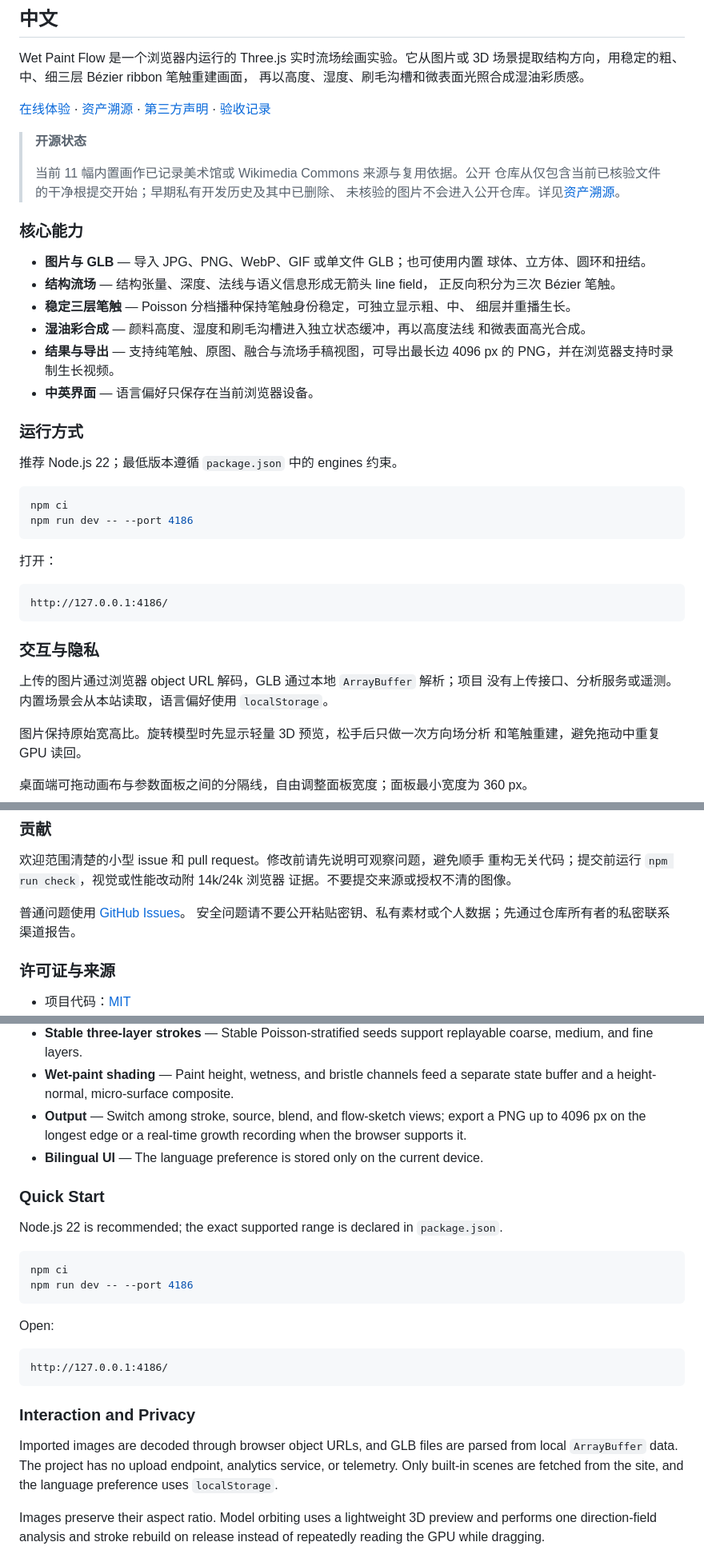
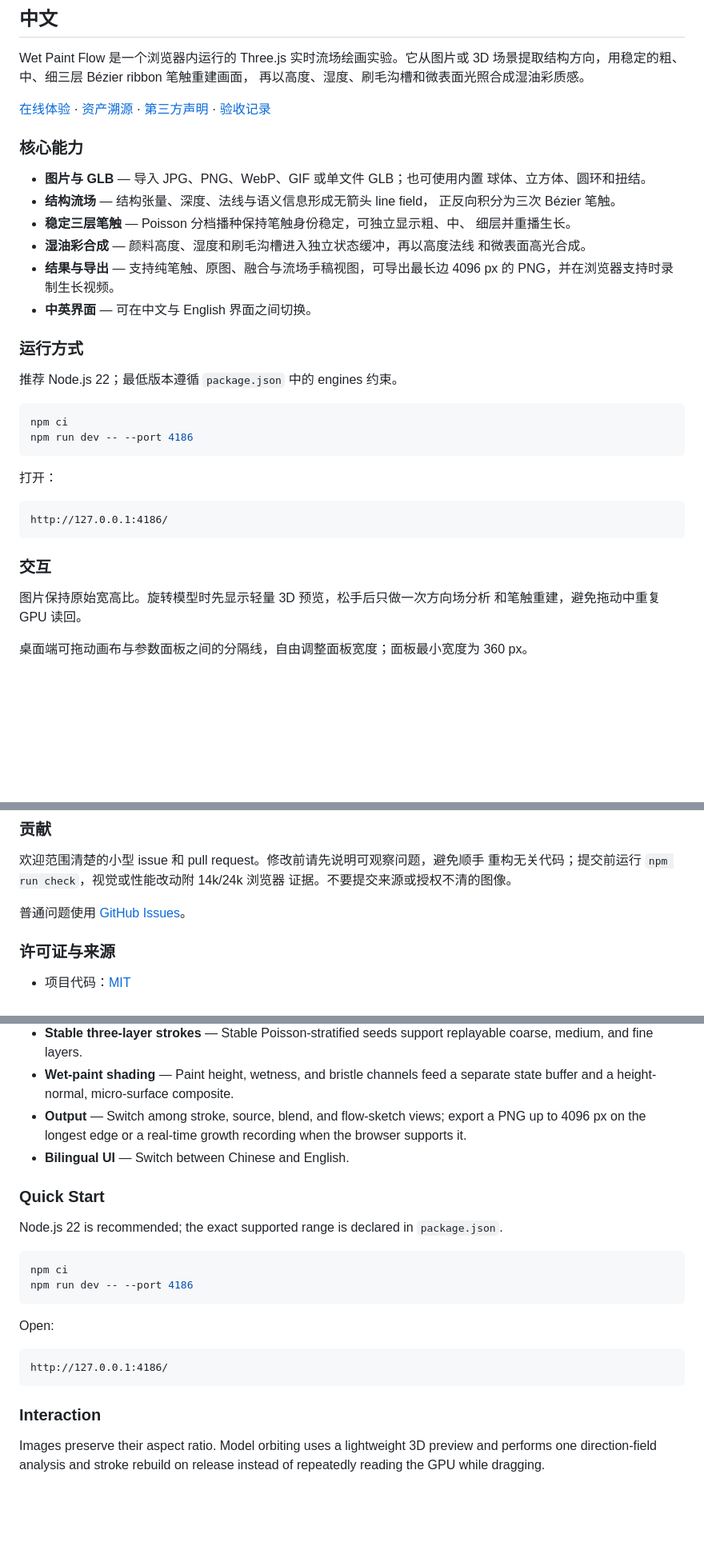
Before and after one commit to simonxxooxxoo/wet-paint-flow, a Markdown page: README.md, 3 parts joined by grey strips. Shown at 80% size. Drawn GitHub-style; blank space fills up the shorter version.

````diff
--- a/README.md
+++ b/README.md
@@ -21,12 +21,6 @@ Wet Paint Flow 是一个浏览器内运行的 Three.js 实时流场绘画实验
 [第三方声明](./THIRD_PARTY_NOTICES.md) ·
 [验收记录](./docs/REVIEW.md)
 
-> **开源状态**
->
-> 当前 11 幅内置画作已记录美术馆或 Wikimedia Commons 来源与复用依据。公开
-> 仓库从仅包含当前已核验文件的干净根提交开始；早期私有开发历史及其中已删除、
-> 未核验的图片不会进入公开仓库。详见[资产溯源](./ASSET_PROVENANCE.md)。
-
 ### 核心能力
 
 - **图片与 GLB** — 导入 JPG、PNG、WebP、GIF 或单文件 GLB；也可使用内置
@@ -39,7 +33,7 @@ Wet Paint Flow 是一个浏览器内运行的 Three.js 实时流场绘画实验
   和微表面高光合成。
 - **结果与导出** — 支持纯笔触、原图、融合与流场手稿视图，可导出最长边
   4096 px 的 PNG，并在浏览器支持时录制生长视频。
-- **中英界面** — 语言偏好只保存在当前浏览器设备。
+- **中英界面** — 可在中文与 English 界面之间切换。
 
 ### 运行方式
 
@@ -56,11 +50,7 @@ npm run dev -- --port 4186
 http://127.0.0.1:4186/
 ```
 
-### 交互与隐私
-
-上传的图片通过浏览器 object URL 解码，GLB 通过本地 `ArrayBuffer` 解析；项目
-没有上传接口、分析服务或遥测。内置场景会从本站读取，语言偏好使用
-`localStorage`。
+### 交互
 
 图片保持原始宽高比。旋转模型时先显示轻量 3D 预览，松手后只做一次方向场分析
 和笔触重建，避免拖动中重复 GPU 读回。
@@ -138,8 +128,6 @@ npm run build:sites
 证据。不要提交来源或授权不清的图像。
 
 普通问题使用 [GitHub Issues](https://github.com/simonxxooxxoo/wet-paint-flow/issues)。
-安全问题请不要公开粘贴密钥、私有素材或个人数据；先通过仓库所有者的私密联系
-渠道报告。
 
 ### 许可证与来源
 
@@ -187,8 +167,7 @@ wet-paint surface from height, moisture, bristle, and lighting data.
 - **Output** — Switch among stroke, source, blend, and flow-sketch views;
   export a PNG up to 4096 px on the longest edge or a real-time growth
   recording when the browser supports it.
-- **Bilingual UI** — The language preference is stored only on the current
-  device.
+- **Bilingual UI** — Switch between Chinese and English.
 
 ### Quick Start
 
@@ -206,12 +185,7 @@ Open:
 http://127.0.0.1:4186/
 ```
 
-### Interaction and Privacy
-
-Imported images are decoded through browser object URLs, and GLB files are
-parsed from local `ArrayBuffer` data. The project has no upload endpoint,
-analytics service, or telemetry. Only built-in scenes are fetched from the
-site, and the language preference uses `localStorage`.
+### Interaction
 
 Images preserve their aspect ratio. Model orbiting uses a lightweight 3D
 preview and performs one direction-field analysis and stroke rebuild on
````
Also changed, not shown: other parts of README.md (+1 -11 lines), ASSET_PROVENANCE.md (+4 -18 lines), docs/REVIEW.md (+9 -16 lines).
